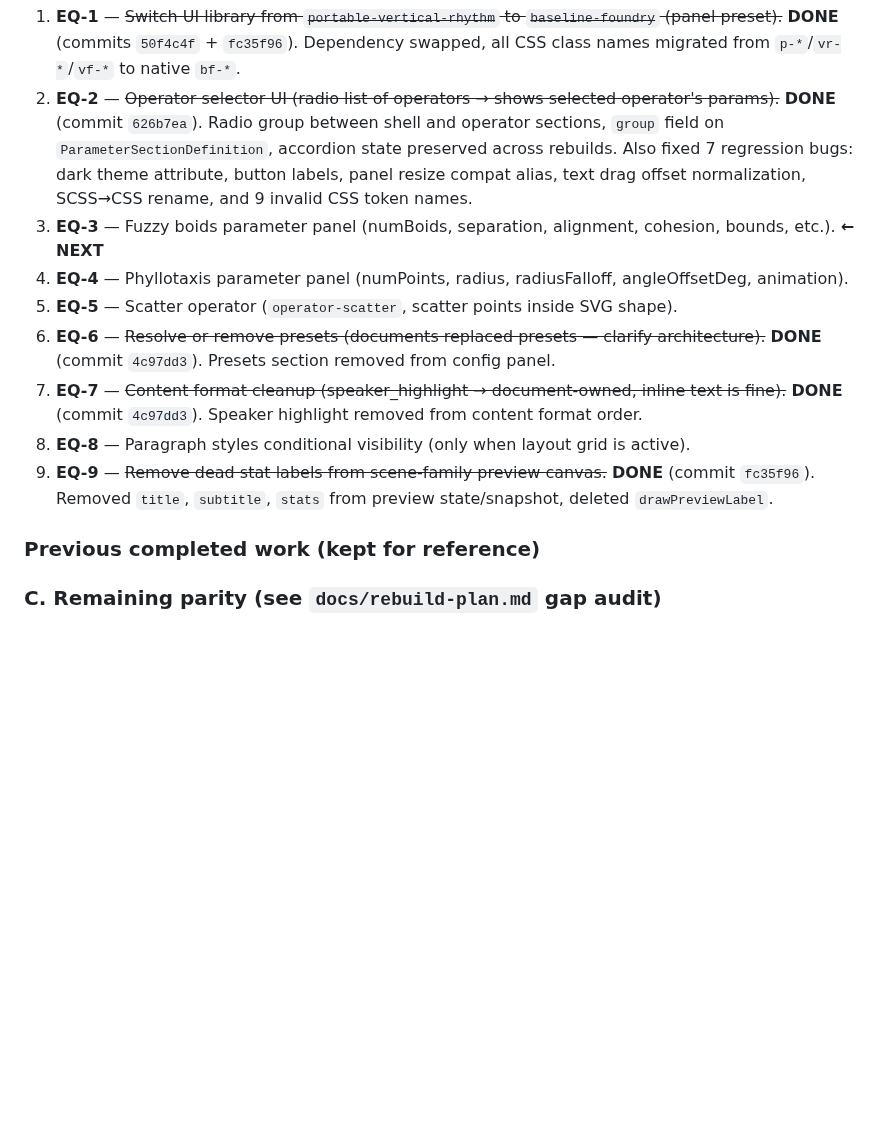
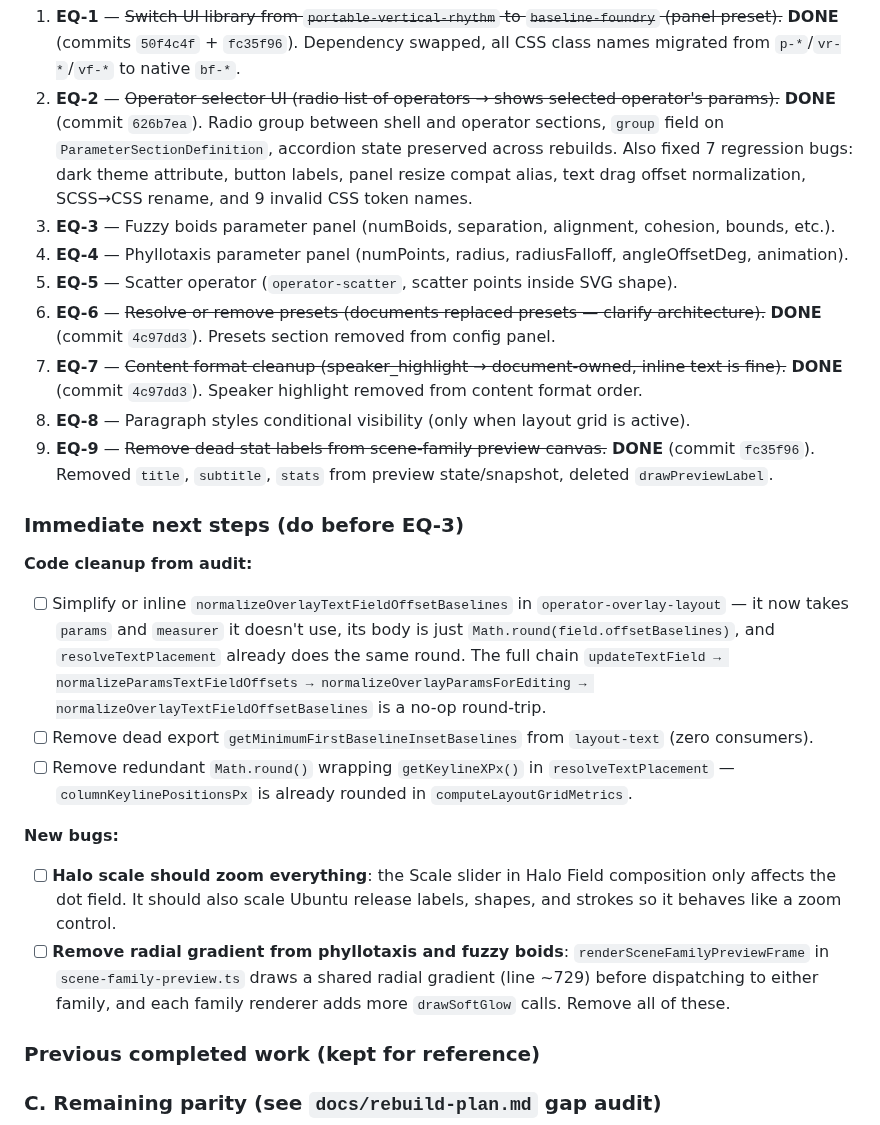
Before and after one commit to lyubomir-popov/brand-layout-ops, a Markdown page: llm-handoff-context.md, the part around the change. GitHub-like rendering; blank space fills up the shorter version.

```diff
--- a/llm-handoff-context.md
+++ b/llm-handoff-context.md
@@ -150,13 +150,24 @@ Items EQ-1 through EQ-9 are the user-directed priorities in dependency order:
 
 1. **EQ-1** — ~~Switch UI library from `portable-vertical-rhythm` to `baseline-foundry` (panel preset).~~ **DONE** (commits `50f4c4f` + `fc35f96`). Dependency swapped, all CSS class names migrated from `p-*`/`vr-*`/`vf-*` to native `bf-*`.
 2. **EQ-2** — ~~Operator selector UI (radio list of operators → shows selected operator's params).~~ **DONE** (commit `626b7ea`). Radio group between shell and operator sections, `group` field on `ParameterSectionDefinition`, accordion state preserved across rebuilds. Also fixed 7 regression bugs: dark theme attribute, button labels, panel resize compat alias, text drag offset normalization, SCSS→CSS rename, and 9 invalid CSS token names.
-3. **EQ-3** — Fuzzy boids parameter panel (numBoids, separation, alignment, cohesion, bounds, etc.). **← NEXT**
+3. **EQ-3** — Fuzzy boids parameter panel (numBoids, separation, alignment, cohesion, bounds, etc.).
 4. **EQ-4** — Phyllotaxis parameter panel (numPoints, radius, radiusFalloff, angleOffsetDeg, animation).
 5. **EQ-5** — Scatter operator (`operator-scatter`, scatter points inside SVG shape).
 6. **EQ-6** — ~~Resolve or remove presets (documents replaced presets — clarify architecture).~~ **DONE** (commit `4c97dd3`). Presets section removed from config panel.
 7. **EQ-7** — ~~Content format cleanup (speaker_highlight → document-owned, inline text is fine).~~ **DONE** (commit `4c97dd3`). Speaker highlight removed from content format order.
 8. **EQ-8** — Paragraph styles conditional visibility (only when layout grid is active).
 9. **EQ-9** — ~~Remove dead stat labels from scene-family preview canvas.~~ **DONE** (commit `fc35f96`). Removed `title`, `subtitle`, `stats` from preview state/snapshot, deleted `drawPreviewLabel`.
+
+### Immediate next steps (do before EQ-3)
+
+**Code cleanup from audit:**
+- [ ] Simplify or inline `normalizeOverlayTextFieldOffsetBaselines` in `operator-overlay-layout` — it now takes `params` and `measurer` it doesn't use, its body is just `Math.round(field.offsetBaselines)`, and `resolveTextPlacement` already does the same round. The full chain `updateTextField → normalizeParamsTextFieldOffsets → normalizeOverlayParamsForEditing → normalizeOverlayTextFieldOffsetBaselines` is a no-op round-trip.
+- [ ] Remove dead export `getMinimumFirstBaselineInsetBaselines` from `layout-text` (zero consumers).
+- [ ] Remove redundant `Math.round()` wrapping `getKeylineXPx()` in `resolveTextPlacement` — `columnKeylinePositionsPx` is already rounded in `computeLayoutGridMetrics`.
+
+**New bugs:**
+- [ ] **Halo scale should zoom everything**: the Scale slider in Halo Field composition only affects the dot field. It should also scale Ubuntu release labels, shapes, and strokes so it behaves like a zoom control.
+- [ ] **Remove radial gradient from phyllotaxis and fuzzy boids**: `renderSceneFamilyPreviewFrame` in `scene-family-preview.ts` draws a shared radial gradient (line ~729) before dispatching to either family, and each family renderer adds more `drawSoftGlow` calls. Remove all of these.
 
 ### Previous completed work (kept for reference)
 
```
Also changed, not shown: docs/rebuild-plan.md (+22 -9 lines).
